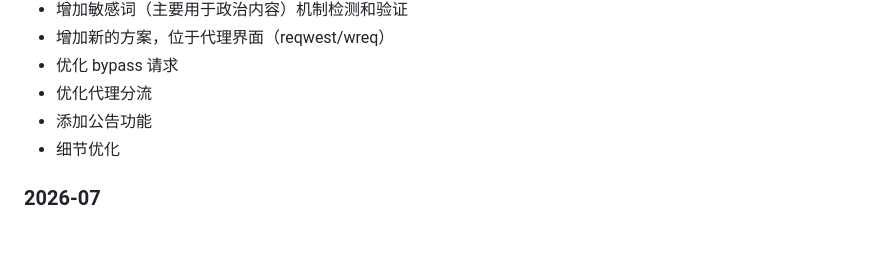
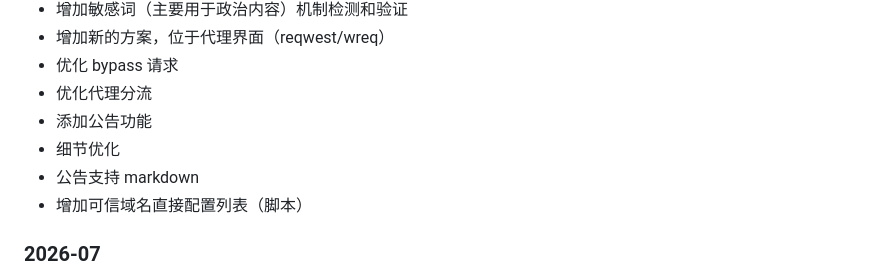
Before and after one commit to Jasa-Chi-Ray/chatgpt-mirror, a Markdown page: README.md, the part around the change. Rendered like a GitHub page; blank space fills up the shorter version.

Commit message:
Enhance README with markdown support and trusted domains
Add support for markdown in announcements and include a list of trusted domain configurations.

```diff
--- a/README.md
+++ b/README.md
@@ -179,6 +179,8 @@ docker compose down
 - 优化代理分流
 - 添加公告功能
 - 细节优化
+- 公告支持 markdown
+- 增加可信域名直接配置列表（脚本）
 
 ### 2026-07
 
```
